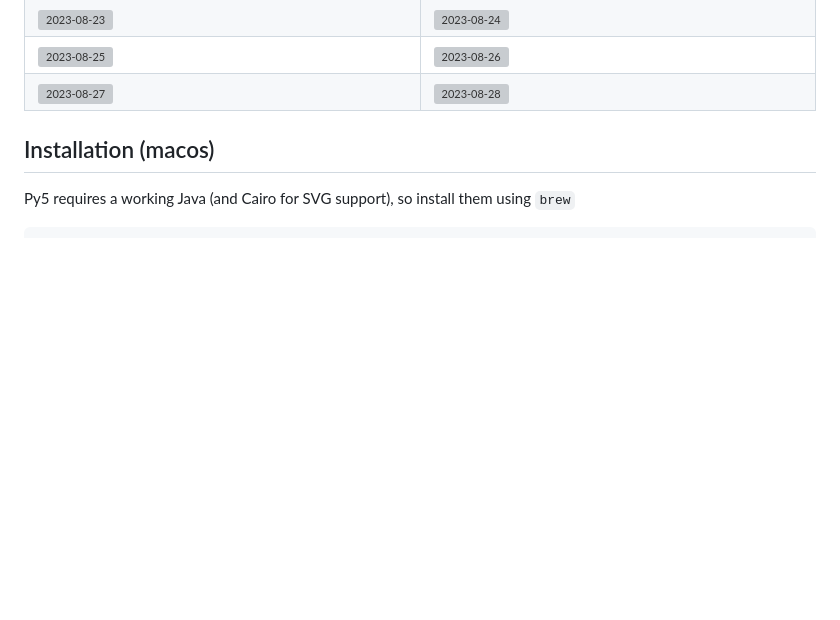
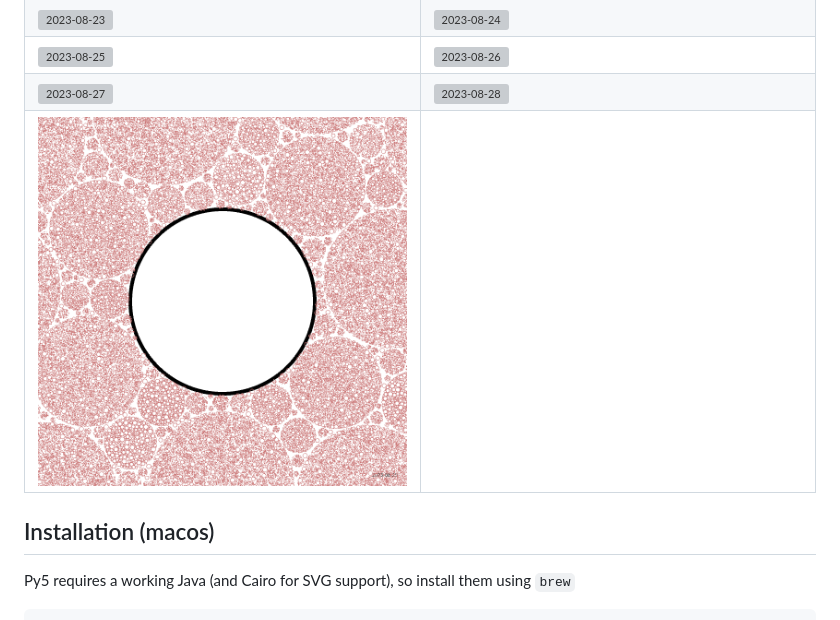
Before and after one commit to ericof/sketch-a-day, a Markdown page: README.md, the part around the change. Rendered like a GitHub page; pictures changed too: images/2023-08-29.png (added); blank space fills up the shorter version; grey boxes are pictures that could not be loaded.

```diff
--- a/README.md
+++ b/README.md
@@ -79,6 +79,7 @@ This repository is heavily inspired by [Alexandre B A Villares' "Sketch a Day"](
 | ![2023-08-23](./images/2023-08-23.png "Circulos 2") | ![2023-08-24](./images/2023-08-24.png "Circulos 3") |
 | ![2023-08-25](./images/2023-08-25.png "Circulos 4") | ![2023-08-26](./images/2023-08-26.png "Circulos 5") |
 | ![2023-08-27](./images/2023-08-27.png "Circulos 6") | ![2023-08-28](./images/2023-08-28.png "Circulos 7") |
+| ![2023-08-29](./images/2023-08-29.png "Circulos 8") | |
 
 ## Installation (macos)
 
```
Also changed, not shown: 1 other file.
